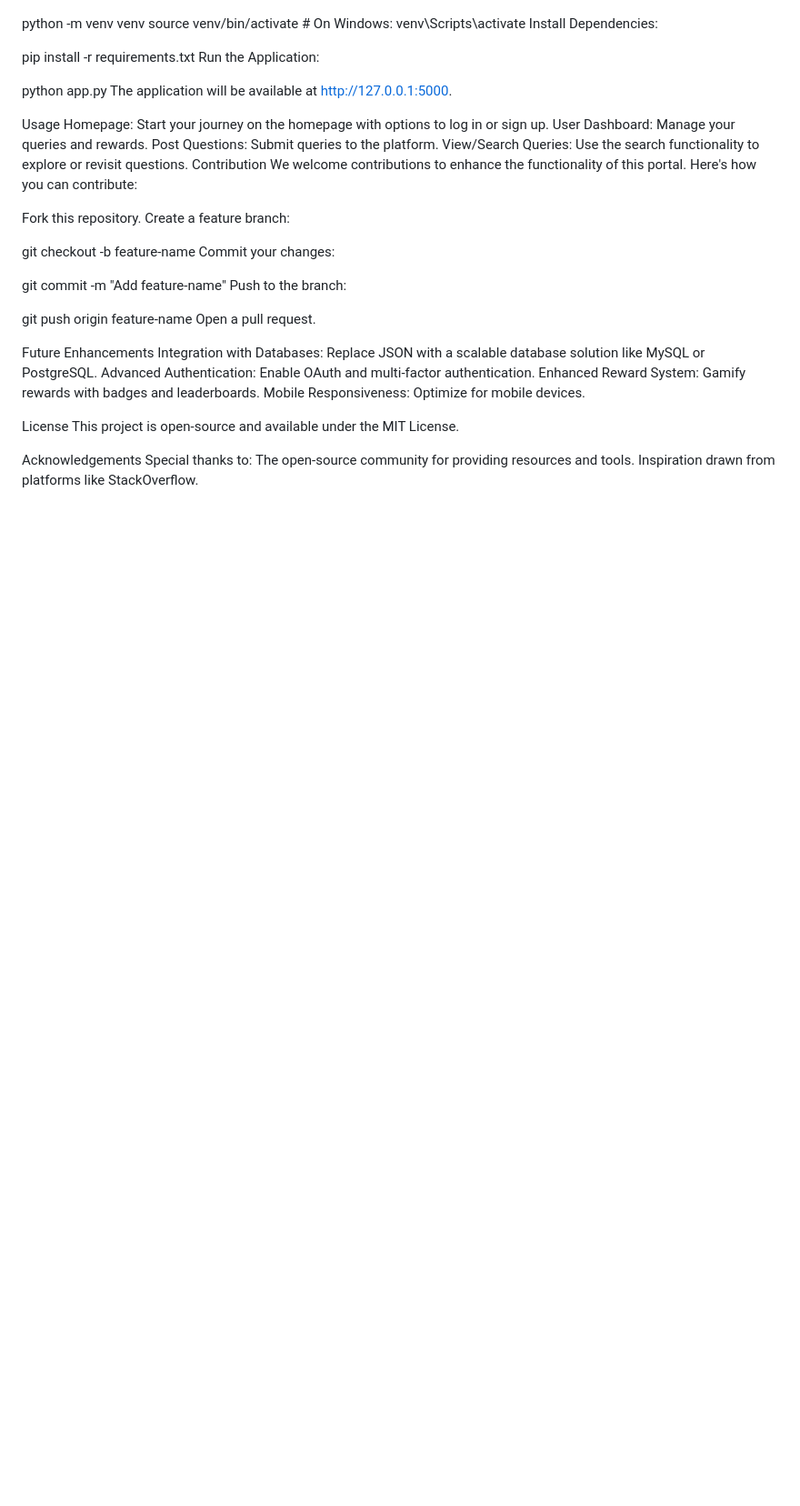
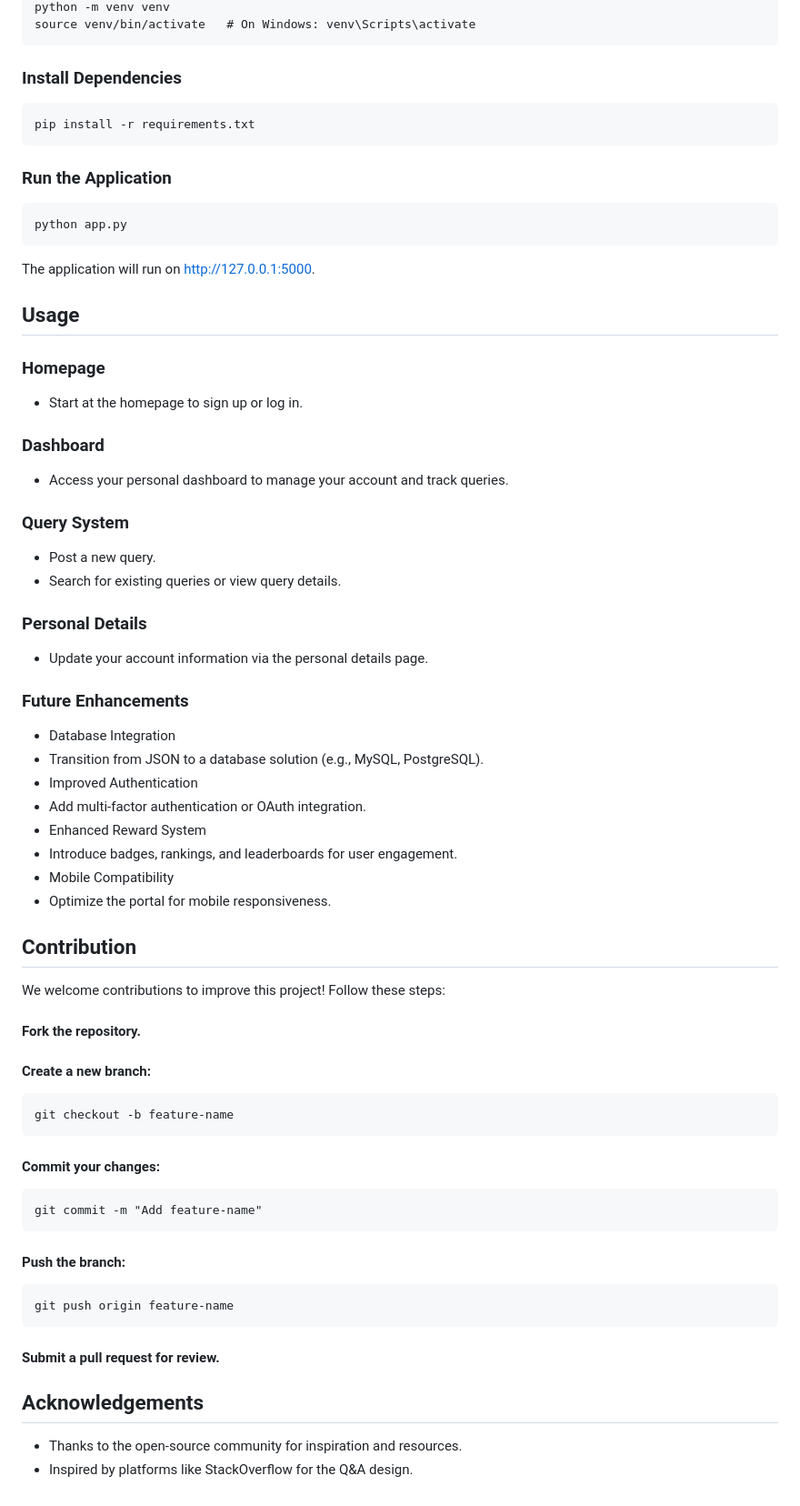
Before and after one commit to BhawnaMehbubani/RewardsPortal, a Markdown page: README.md, the part around one of its changes. Shown at 91% size. Rendered like a GitHub page; blank space fills up the shorter version.

````diff
--- a/README.md
+++ b/README.md
@@ -65,43 +71,54 @@ Set Up a Virtual Environment:
 python -m venv venv
 source venv/bin/activate   # On Windows: venv\Scripts\activate
-Install Dependencies:
+```
+### Install Dependencies
+```plaintext
+pip install -r requirements.txt
+```
+### Run the Application
+```plaintext
+python app.py
+```
+The application will run on http://127.0.0.1:5000.
 
-pip install -r requirements.txt
-Run the Application:
+## Usage
+### Homepage
+- Start at the homepage to sign up or log in.
+### Dashboard
+- Access your personal dashboard to manage your account and track queries.
+### Query System
+- Post a new query.
+- Search for existing queries or view query details.
+### Personal Details
+- Update your account information via the personal details page.
+### Future Enhancements
+- Database Integration
+- Transition from JSON to a database solution (e.g., MySQL, PostgreSQL).
+- Improved Authentication
+- Add multi-factor authentication or OAuth integration.
+- Enhanced Reward System
+- Introduce badges, rankings, and leaderboards for user engagement.
+- Mobile Compatibility
+- Optimize the portal for mobile responsiveness.
 
-python app.py
-The application will be available at http://127.0.0.1:5000.
+## Contribution
+We welcome contributions to improve this project! Follow these steps:
 
-Usage
-Homepage: Start your journey on the homepage with options to log in or sign up.
-User Dashboard: Manage your queries and rewards.
-Post Questions: Submit queries to the platform.
-View/Search Queries: Use the search functionality to explore or revisit questions.
-Contribution
-We welcome contributions to enhance the functionality of this portal. Here's how you can contribute:
+#### Fork the repository.
+#### Create a new branch:
+```plaintext
+git checkout -b feature-name
+```
+#### Commit your changes:
+```plaintext
+git commit -m "Add feature-name"
+```
+#### Push the branch:
+```plaintext
+git push origin feature-name
+```
+#### Submit a pull request for review.
 
-Fork this repository.
-Create a feature branch:
-
-git checkout -b feature-name
-Commit your changes:
-
-git commit -m "Add feature-name"
-Push to the branch:
-
-git push origin feature-name
-Open a pull request.
-
-Future Enhancements
-Integration with Databases: Replace JSON with a scalable database solution like MySQL or PostgreSQL.
-Advanced Authentication: Enable OAuth and multi-factor authentication.
-Enhanced Reward System: Gamify rewards with badges and leaderboards.
-Mobile Responsiveness: Optimize for mobile devices.
-
-License
-This project is open-source and available under the MIT License.
-
-Acknowledgements
-Special thanks to:
-The open-source community for providing resources and tools.
-Inspiration drawn from platforms like StackOverflow.
+## Acknowledgements
+- Thanks to the open-source community for inspiration and resources.
+- Inspired by platforms like StackOverflow for the Q&A design.
````
Also changed, not shown: other parts of README.md (+42 -36 lines).
